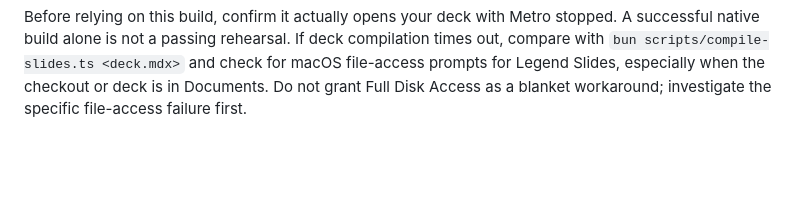
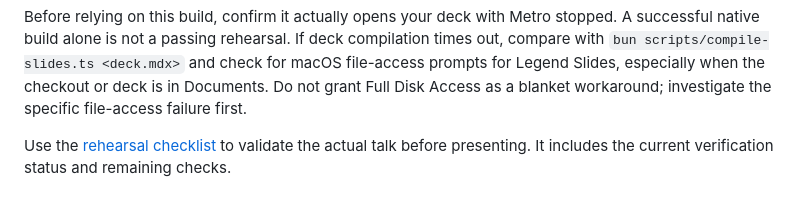
Before and after one commit to LegendApp/legend-apps, a Markdown page: apps/slides/README.md, the part around the change. Drawn GitHub-style; blank space fills up the shorter version.

Commit message:
docs: add presentation rehearsal checklist

```diff
--- a/apps/slides/README.md
+++ b/apps/slides/README.md
@@ -191,3 +191,6 @@ compilation times out, compare with `bun scripts/compile-slides.ts <deck.mdx>`
 and check for macOS file-access prompts for Legend Slides, especially when the
 checkout or deck is in Documents. Do not grant Full Disk Access as a blanket
 workaround; investigate the specific file-access failure first.
+
+Use the [rehearsal checklist](REHEARSAL.md) to validate the actual talk before
+presenting. It includes the current verification status and remaining checks.
```
Also changed, not shown: apps/slides/REHEARSAL.md (added, +51 -0 lines).
